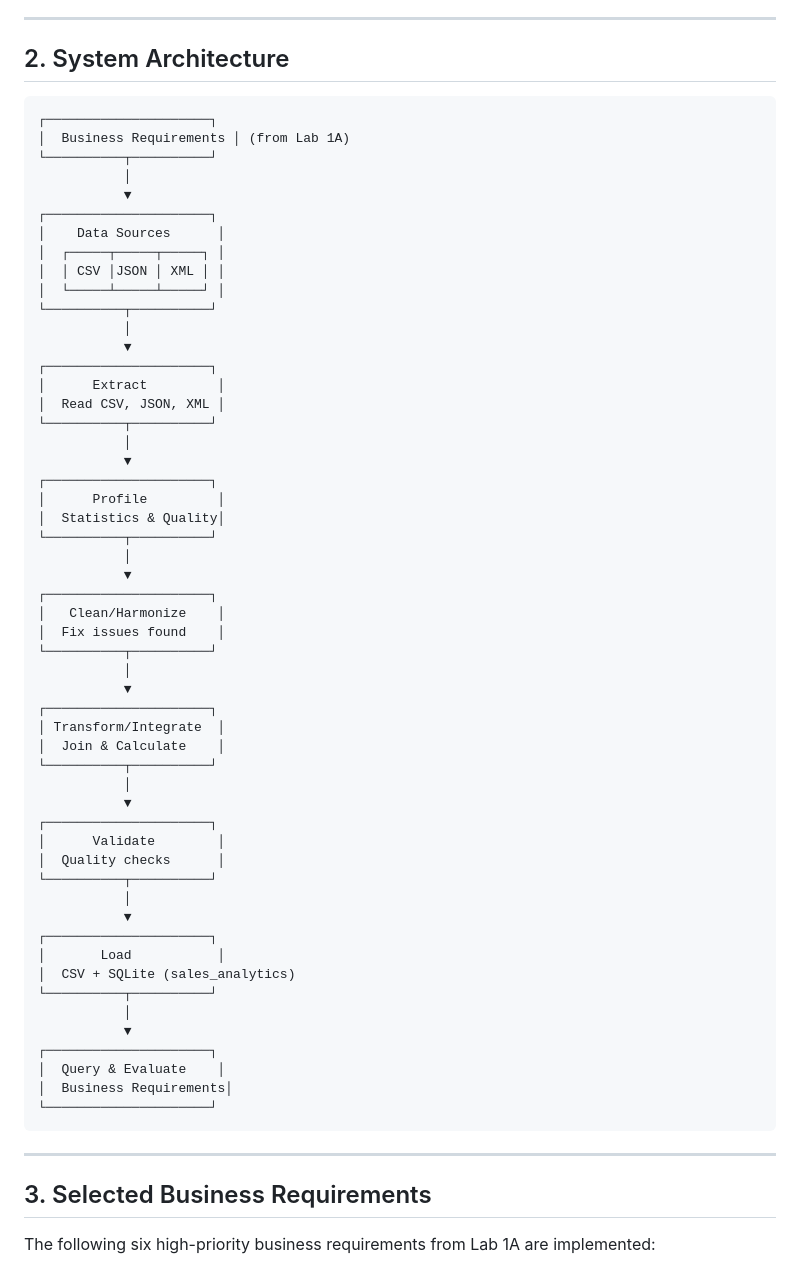
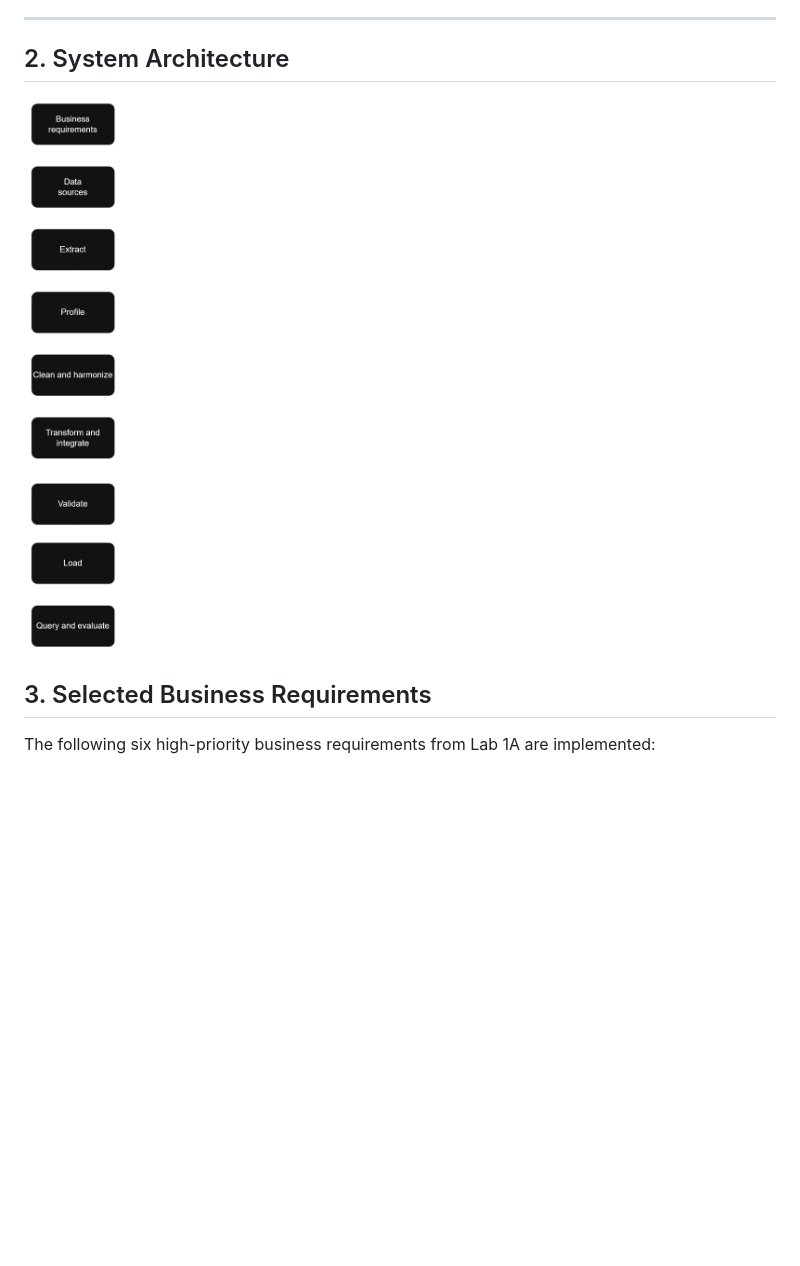
Before and after one commit to driosoft-pro/ETL-G1_2026-2_U1_Lab, a Markdown page: 1b/README.md, the part around the change. Rendered like a GitHub page; pictures changed too: 1b/docs/image.png (added); blank space fills up the shorter version.

Commit message:
add diagram readme lab2

````diff
--- a/1b/README.md
+++ b/1b/README.md
@@ -11,64 +11,8 @@ The pipeline processes sales transaction data from three branches in Colombia (C
 ---
 
 ## 2. System Architecture
+![Diagrama del proyecto](docs/image.png)
 
-```
-┌─────────────────────┐
-│  Business Requirements │ (from Lab 1A)
-└──────────┬──────────┘
-           │
-           ▼
-┌─────────────────────┐
-│    Data Sources      │
-│  ┌─────┬─────┬─────┐ │
-│  │ CSV │JSON │ XML │ │
-│  └─────┴─────┴─────┘ │
-└──────────┬──────────┘
-           │
-           ▼
-┌─────────────────────┐
-│      Extract         │
-│  Read CSV, JSON, XML │
-└──────────┬──────────┘
-           │
-           ▼
-┌─────────────────────┐
-│      Profile         │
-│  Statistics & Quality│
-└──────────┬──────────┘
-           │
-           ▼
-┌─────────────────────┐
-│   Clean/Harmonize    │
-│  Fix issues found    │
-└──────────┬──────────┘
-           │
-           ▼
-┌─────────────────────┐
-│ Transform/Integrate  │
-│  Join & Calculate    │
-└──────────┬──────────┘
-           │
-           ▼
-┌─────────────────────┐
-│      Validate        │
-│  Quality checks      │
-└──────────┬──────────┘
-           │
-           ▼
-┌─────────────────────┐
-│       Load           │
-│  CSV + SQLite (sales_analytics)
-└──────────┬──────────┘
-           │
-           ▼
-┌─────────────────────┐
-│  Query & Evaluate    │
-│  Business Requirements│
-└─────────────────────┘
-```
-
----
 
 ## 3. Selected Business Requirements
 
````
